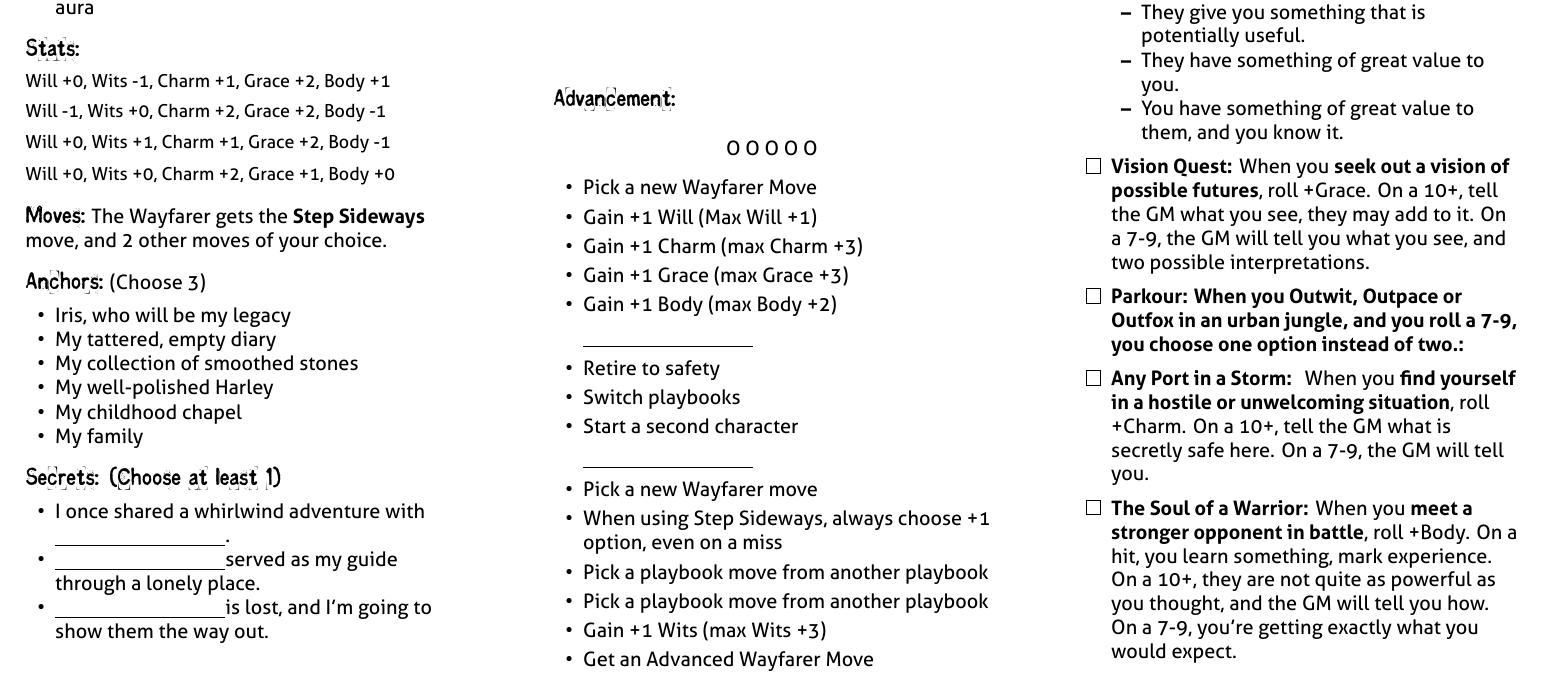
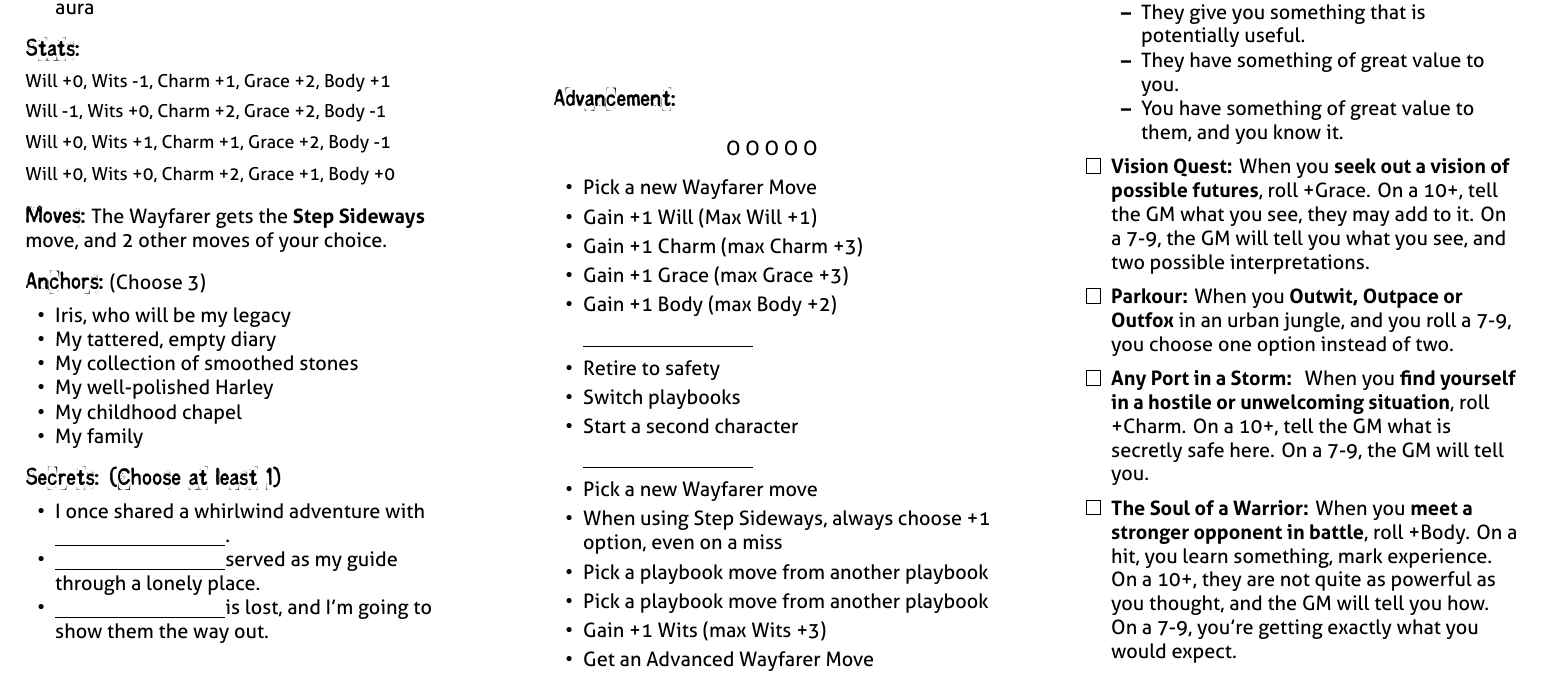
Before and after one commit to epw/consensus, a LaTeX document (wayfarer.tex): part of page 2 of 2, cut so that both start at the same text. Compiled offline with XeLaTeX.

Commit message:
Fixed Parkour move

```diff
--- a/wayfarer.tex
+++ b/wayfarer.tex
@@ -95,7 +95,7 @@ Will +0, Wits +0, Charm +2, Grace +1, Body +0
     may add to it. On a 7-9, the GM will tell you what you see, and
     two possible interpretations.}
 
-  \MOVE{Parkour: When you \TRIGGER{Outwit, Outpace or Outfox} in an
+  \MOVE{Parkour}{When you \TRIGGER{Outwit, Outpace or Outfox} in an
     urban jungle, and you roll a 7-9, you choose one option instead of
     two.}
 
```
Also changed, not shown: wayfarer.pdf.
